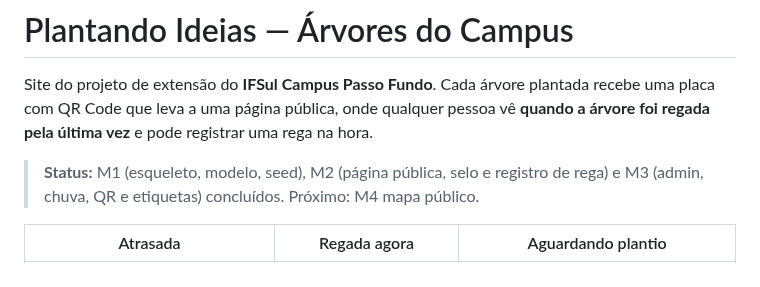
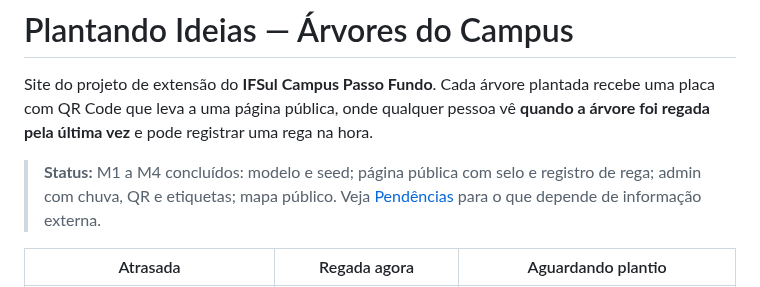
Before and after one commit to julianatali31/SIte--rvores, a Markdown page: README.md, the part around one of its changes. GitHub-like rendering.

```diff
--- a/README.md
+++ b/README.md
@@ -2,8 +2,8 @@
 
 Site do projeto de extensão do **IFSul Campus Passo Fundo**. Cada árvore plantada recebe uma placa com QR Code que leva a uma página pública, onde qualquer pessoa vê **quando a árvore foi regada pela última vez** e pode registrar uma rega na hora.
 
-> **Status:** M1 (esqueleto, modelo, seed), M2 (página pública, selo e registro de rega) e M3 (admin, chuva, QR e etiquetas) concluídos.
-> Próximo: M4 mapa público.
+> **Status:** M1 a M4 concluídos: modelo e seed; página pública com selo e registro de rega; admin com chuva, QR e etiquetas; mapa público.
+> Veja [Pendências](#pendências) para o que depende de informação externa.
 
 | Atrasada | Regada agora | Aguardando plantio |
 | :---: | :---: | :---: |
```
Also changed, not shown: other parts of README.md (+56 -3 lines), docs/img/map-popup.png (added), docs/img/map.png (added), 12 other files.
